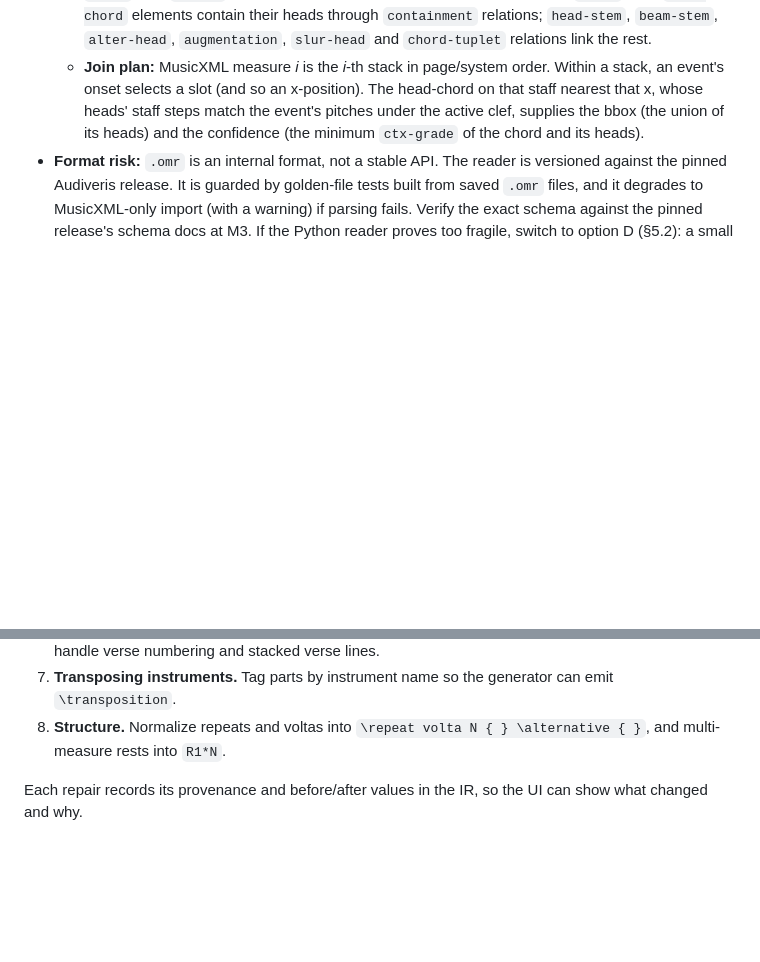
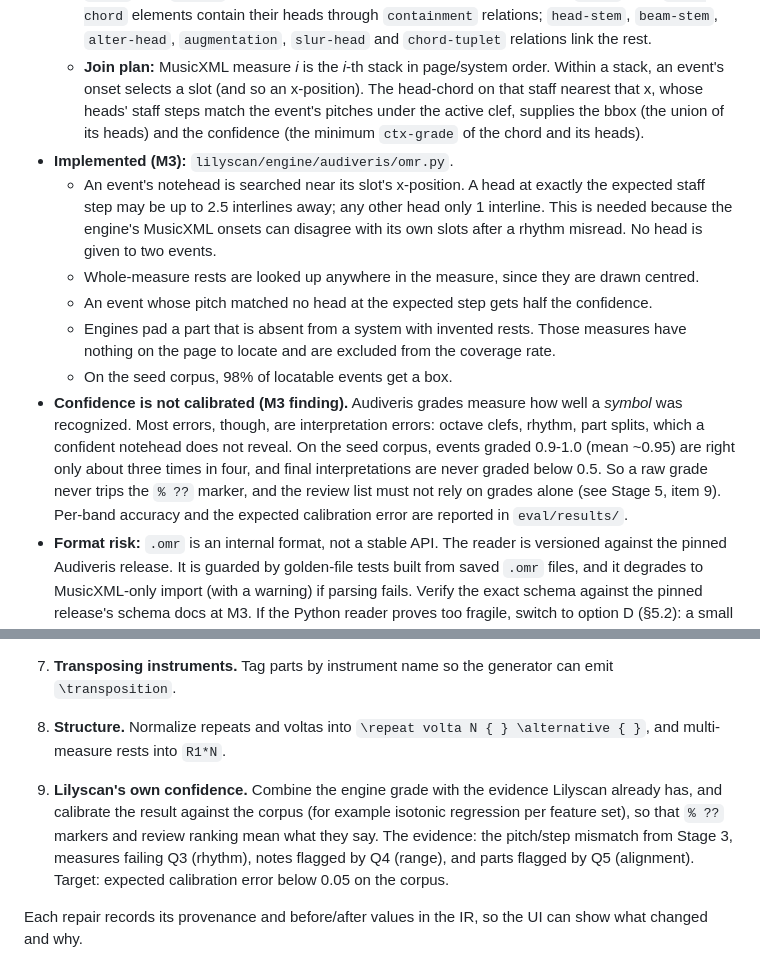
Before and after one commit to vilpter/lilyscan, a Markdown page: docs/design.md, 2 parts joined by grey strips. Drawn GitHub-style; blank space fills up the shorter version.

```diff
--- a/docs/design.md
+++ b/docs/design.md
@@ -223,6 +223,13 @@ Audiveris expects clean, flat, scan-like pages. This stage turns every raster in
   - `sheet#N/sheet#N.xml`: the scale (interline, line thickness, the music font Audiveris matched), and per system the *stacks* (measures), each with *slots* giving the x-offset of every time offset. It also has the staves with their line polylines, and the interpretation graph (`sig`).
   - Interpretations carry `shape`, `grade` (intrinsic confidence), `ctx-grade` (confidence in context), `staff`, and `bounds` in page pixels. Noteheads also carry a staff-relative `pitch` step. `head-chord` elements contain their heads through `containment` relations; `head-stem`, `beam-stem`, `alter-head`, `augmentation`, `slur-head` and `chord-tuplet` relations link the rest.
   - **Join plan:** MusicXML measure *i* is the *i*-th stack in page/system order. Within a stack, an event's onset selects a slot (and so an x-position). The head-chord on that staff nearest that x, whose heads' staff steps match the event's pitches under the active clef, supplies the bbox (the union of its heads) and the confidence (the minimum `ctx-grade` of the chord and its heads).
+- **Implemented (M3):** `lilyscan/engine/audiveris/omr.py`.
+  - An event's notehead is searched near its slot's x-position. A head at exactly the expected staff step may be up to 2.5 interlines away; any other head only 1 interline. This is needed because the engine's MusicXML onsets can disagree with its own slots after a rhythm misread. No head is given to two events.
+  - Whole-measure rests are looked up anywhere in the measure, since they are drawn centred.
+  - An event whose pitch matched no head at the expected step gets half the confidence.
+  - Engines pad a part that is absent from a system with invented rests. Those measures have nothing on the page to locate and are excluded from the coverage rate.
+  - On the seed corpus, 98% of locatable events get a box.
+- **Confidence is not calibrated (M3 finding).** Audiveris grades measure how well a *symbol* was recognized. Most errors, though, are interpretation errors: octave clefs, rhythm, part splits, which a confident notehead does not reveal. On the seed corpus, events graded 0.9-1.0 (mean ~0.95) are right only about three times in four, and final interpretations are never graded below 0.5. So a raw grade never trips the `% ??` marker, and the review list must not rely on grades alone (see Stage 5, item 9). Per-band accuracy and the expected calibration error are reported in `eval/results/`.
 - **Format risk:** `.omr` is an internal format, not a stable API. The reader is versioned against the pinned Audiveris release. It is guarded by golden-file tests built from saved `.omr` files, and it degrades to MusicXML-only import (with a warning) if parsing fails. Verify the exact schema against the pinned release's schema docs at M3. If the Python reader proves too fragile, switch to option D (§5.2): a small JVM tool that exports the model to project-owned JSON.
 
 ### Stage 4 — Born-Digital Vector Oracle
@@ -249,6 +256,8 @@ Pure functions over the IR, with heavy unit testing. This is where this project
 6. **Lyrics cleanup.** Fix syllable-to-note attachment by x-alignment, handle hyphens and extenders, and handle verse numbering and stacked verse lines.
 7. **Transposing instruments.** Tag parts by instrument name so the generator can emit `\transposition`.
 8. **Structure.** Normalize repeats and voltas into `\repeat volta N { } \alternative { }`, and multi-measure rests into `R1*N`.
+
+9. **Lilyscan's own confidence.** Combine the engine grade with the evidence Lilyscan already has, and calibrate the result against the corpus (for example isotonic regression per feature set), so that `% ??` markers and review ranking mean what they say. The evidence: the pitch/step mismatch from Stage 3, measures failing Q3 (rhythm), notes flagged by Q4 (range), and parts flagged by Q5 (alignment). Target: expected calibration error below 0.05 on the corpus.
 
 Each repair records its provenance and before/after values in the IR, so the UI can show what changed and why.
 
```
Also changed, not shown: README.md (+26 -2 lines).
